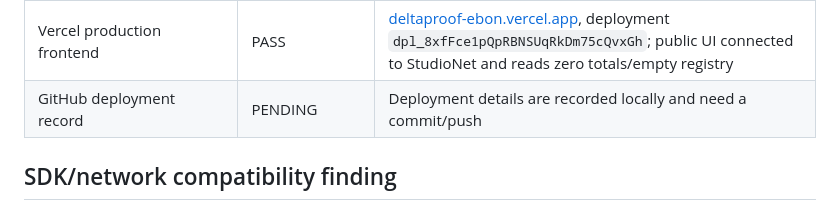
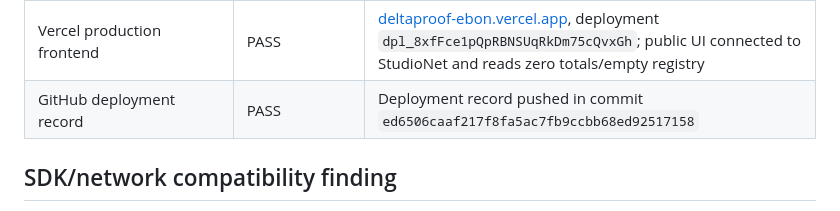
Before and after one commit to Chinny070/DeltaProof, a Markdown page: docs/VERIFICATION.md, the part around the change. Rendered like a GitHub page.

Commit message:
Mark deployment record publication verified

```diff
--- a/docs/VERIFICATION.md
+++ b/docs/VERIFICATION.md
@@ -17,7 +17,7 @@ Last verified: 2026-10-20.
 | Paid deterministic/semantic consensus tests | NOT RUN | Requires separate user approval for paid registration/evaluation transactions |
 | Browser wallet acceptance | NOT RUN | Requires MetaMask/Rabby browser smoke tests against an actual deployment |
 | Vercel production frontend | PASS | [deltaproof-ebon.vercel.app](https://deltaproof-ebon.vercel.app), deployment `dpl_8xfFce1pQpRBNSUqRkDm75cQvxGh`; public UI connected to StudioNet and reads zero totals/empty registry |
-| GitHub deployment record | PENDING | Deployment details are recorded locally and need a commit/push |
+| GitHub deployment record | PASS | Deployment record pushed in commit `ed6506caaf217f8fa5ac7fb9ccbb68ed92517158` |
 
 ## SDK/network compatibility finding
 
```
